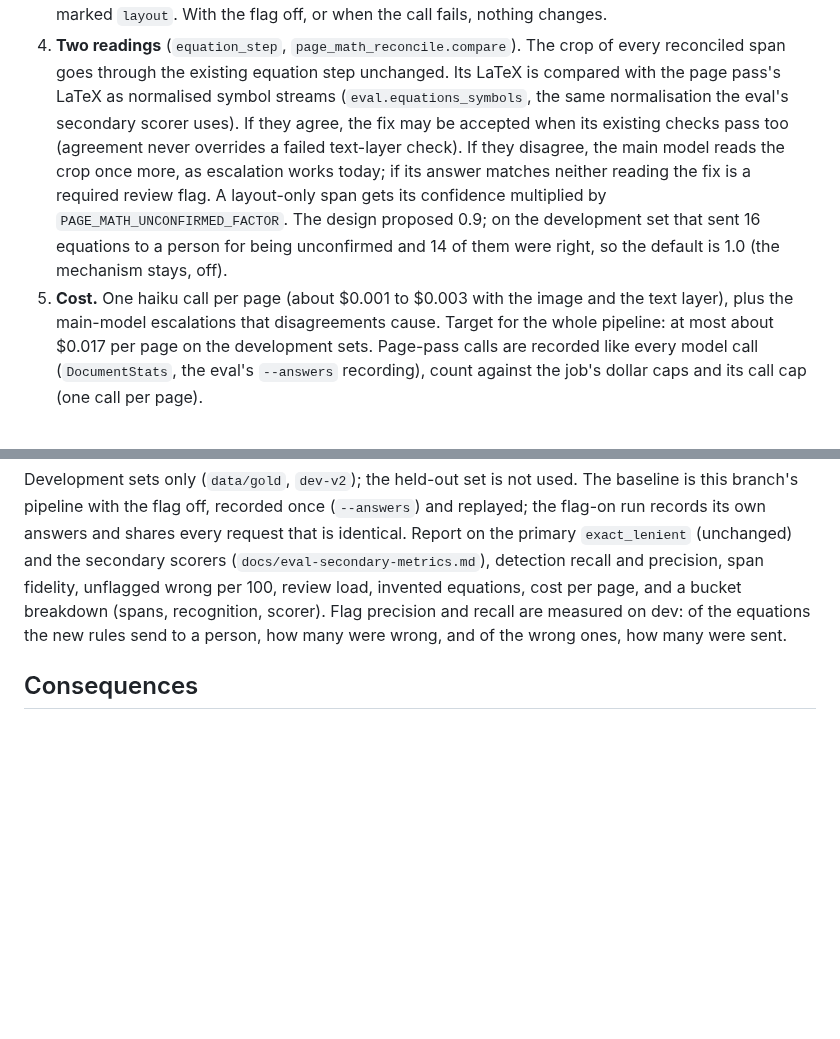
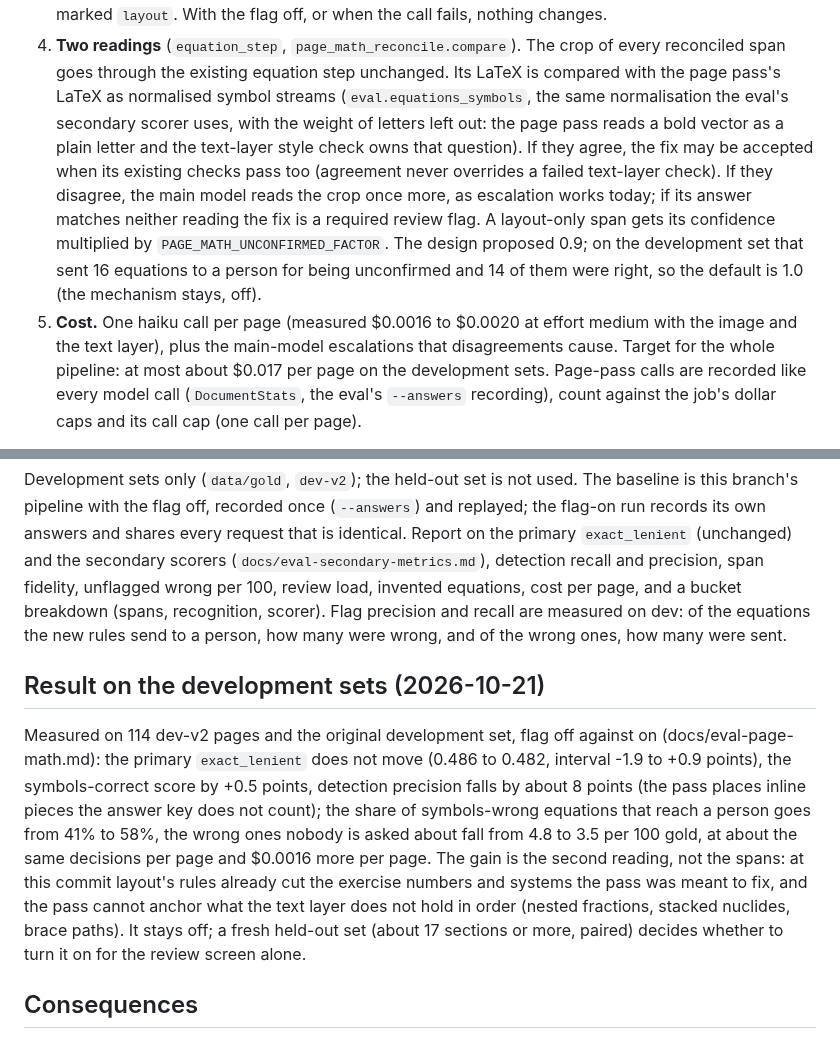
Before and after one commit to harishm17/readablestem, a Markdown page: docs/decisions/0006-page-math-pass.md, 2 parts joined by grey strips. Rendered like a GitHub page; blank space fills up the shorter version.

Commit message:
ADR 0006: the result on the development sets

```diff
--- a/docs/decisions/0006-page-math-pass.md
+++ b/docs/decisions/0006-page-math-pass.md
@@ -72,15 +72,17 @@ mathematics is. Layout's rules stay as the fallback and as the check.
 4. **Two readings** (`equation_step`, `page_math_reconcile.compare`). The crop of every
    reconciled span goes through the existing equation step unchanged. Its LaTeX is compared
    with the page pass's LaTeX as normalised symbol streams (`eval.equations_symbols`, the
-   same normalisation the eval's secondary scorer uses). If they agree, the fix may be
+   same normalisation the eval's secondary scorer uses, with the weight of letters left out:
+   the page pass reads a bold vector as a plain letter and the text-layer style check owns
+   that question). If they agree, the fix may be
    accepted when its existing checks pass too (agreement never overrides a failed text-layer
    check). If they disagree, the main model reads the crop once more, as escalation works
    today; if its answer matches neither reading the fix is a required review flag. A
    layout-only span gets its confidence multiplied by `PAGE_MATH_UNCONFIRMED_FACTOR`. The
    design proposed 0.9; on the development set that sent 16 equations to a person for being
    unconfirmed and 14 of them were right, so the default is 1.0 (the mechanism stays, off).
-5. **Cost.** One haiku call per page (about $0.001 to $0.003 with the image and the text
-   layer), plus the main-model escalations that disagreements cause. Target for the whole
+5. **Cost.** One haiku call per page (measured $0.0016 to $0.0020 at effort medium with the
+   image and the text layer), plus the main-model escalations that disagreements cause. Target for the whole
    pipeline: at most about $0.017 per page on the development sets. Page-pass calls are
    recorded like every model call (`DocumentStats`, the eval's `--answers` recording), count
    against the job's dollar caps and its call cap (one call per page).
@@ -101,6 +103,20 @@ equations, cost per page, and a bucket breakdown (spans, recognition, scorer). F
 and recall are measured on dev: of the equations the new rules send to a person, how many
 were wrong, and of the wrong ones, how many were sent.
 
+## Result on the development sets (2026-10-21)
+
+Measured on 114 dev-v2 pages and the original development set, flag off against on
+(docs/eval-page-math.md): the primary `exact_lenient` does not move (0.486 to 0.482, interval
+-1.9 to +0.9 points), the symbols-correct score by +0.5 points, detection precision falls by
+about 8 points (the pass places inline pieces the answer key does not count); the share of
+symbols-wrong equations that reach a person goes from 41% to 58%, the wrong ones nobody is asked
+about fall from 4.8 to 3.5 per 100 gold, at about the same decisions per page and $0.0016 more
+per page. The gain is the second reading, not the spans: at this commit layout's rules already
+cut the exercise numbers and systems the pass was meant to fix, and the pass cannot anchor what
+the text layer does not hold in order (nested fractions, stacked nuclides, brace paths). It stays
+off; a fresh held-out set (about 17 sections or more, paired) decides whether to turn it on for
+the review screen alone.
+
 ## Consequences
 
 - **Easier.** Spans no longer depend only on geometry rules; the second reading gives a
```
